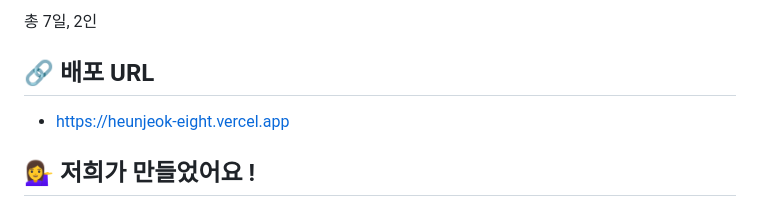
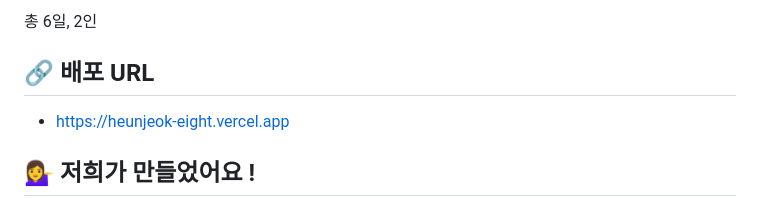
Before and after one commit to yeonhee001/flutter-heunjeok-web, a Markdown page: README.md, the part around one of its changes. GitHub-like rendering.

```diff
--- a/README.md
+++ b/README.md
@@ -25,5 +25,5 @@
 
-총 7일, 2인
+총 6일, 2인
 
 
 ## 🔗 배포 URL
```
Also changed, not shown: other parts of README.md (+2 -2 lines).
